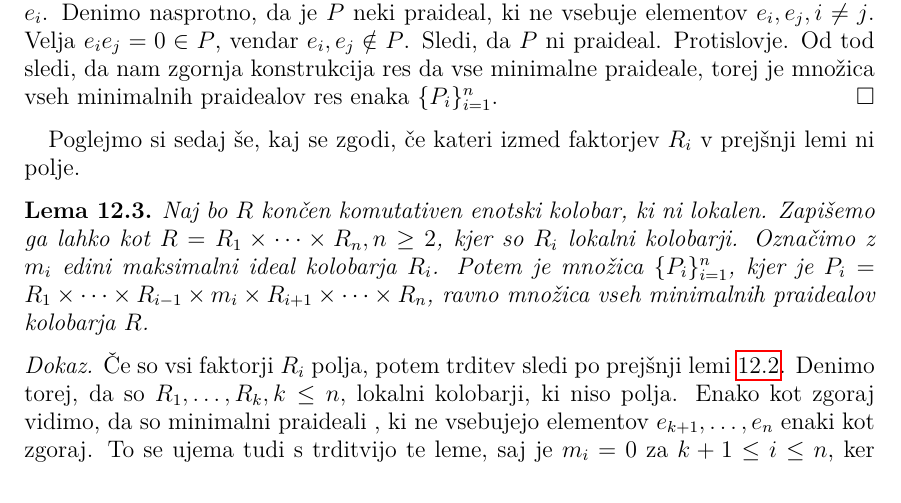
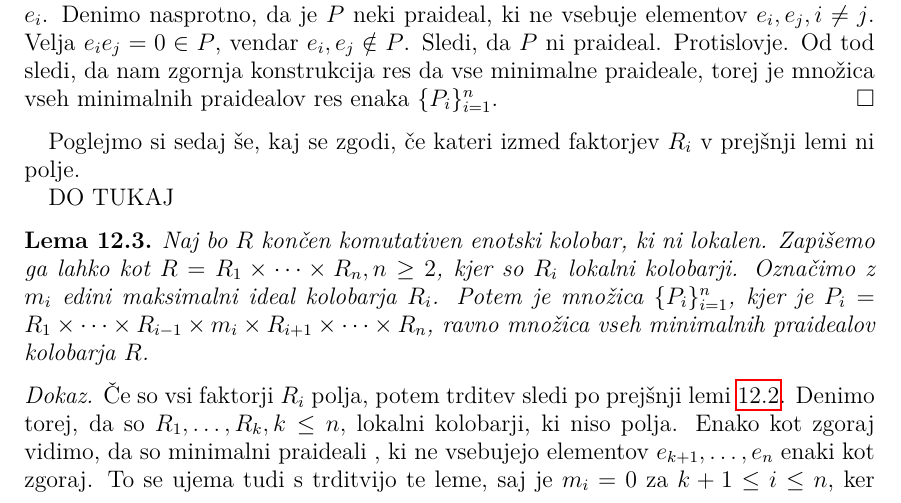
Before and after one commit to KlemenPavlic/seminar, a LaTeX paper (leme.tex): part of page 48 of 58, cut so that both start at the same text. Compiled offline with pdfLaTeX.

Commit message:
Dodal nekaj popravkov

```diff
--- a/leme.tex
+++ b/leme.tex
@@ -1926,6 +1926,8 @@ Od tod sledi, da nam zgornja konstrukcija res da vse minimalne praideale, torej
 \endproof
 
 Poglejmo si sedaj še, kaj se zgodi, če kateri izmed faktorjev $R_i$ v prejšnji lemi ni polje.
+
+DO TUKAJ
 
 \begin{lema}
 \label{minPra2}
```
